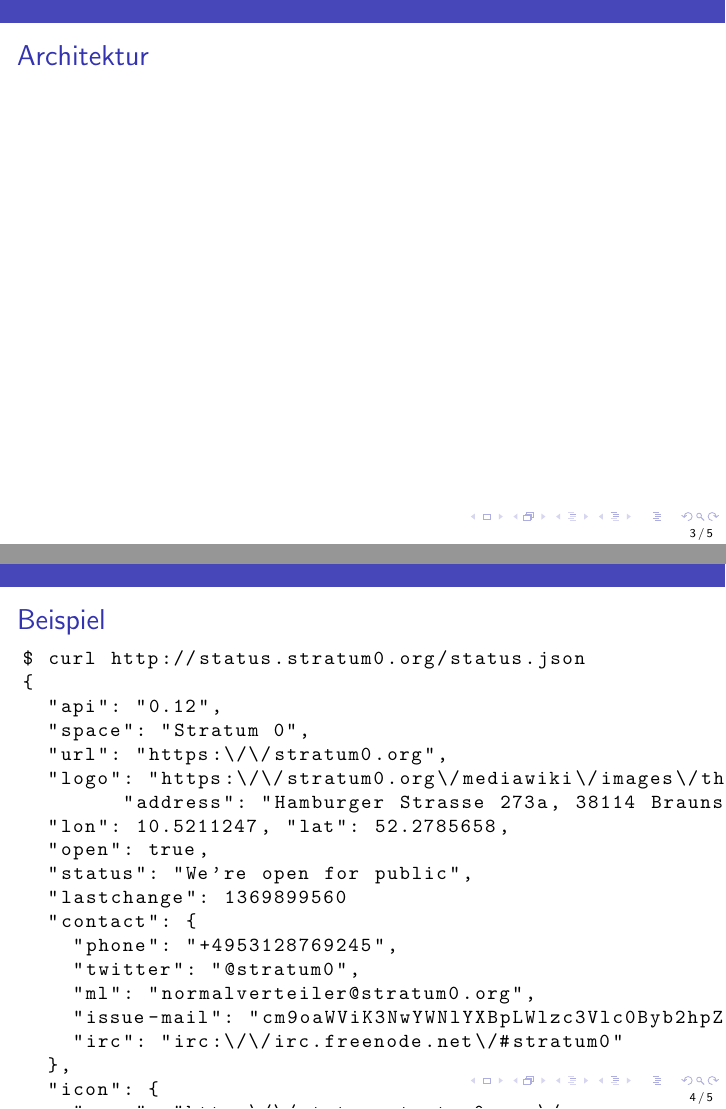
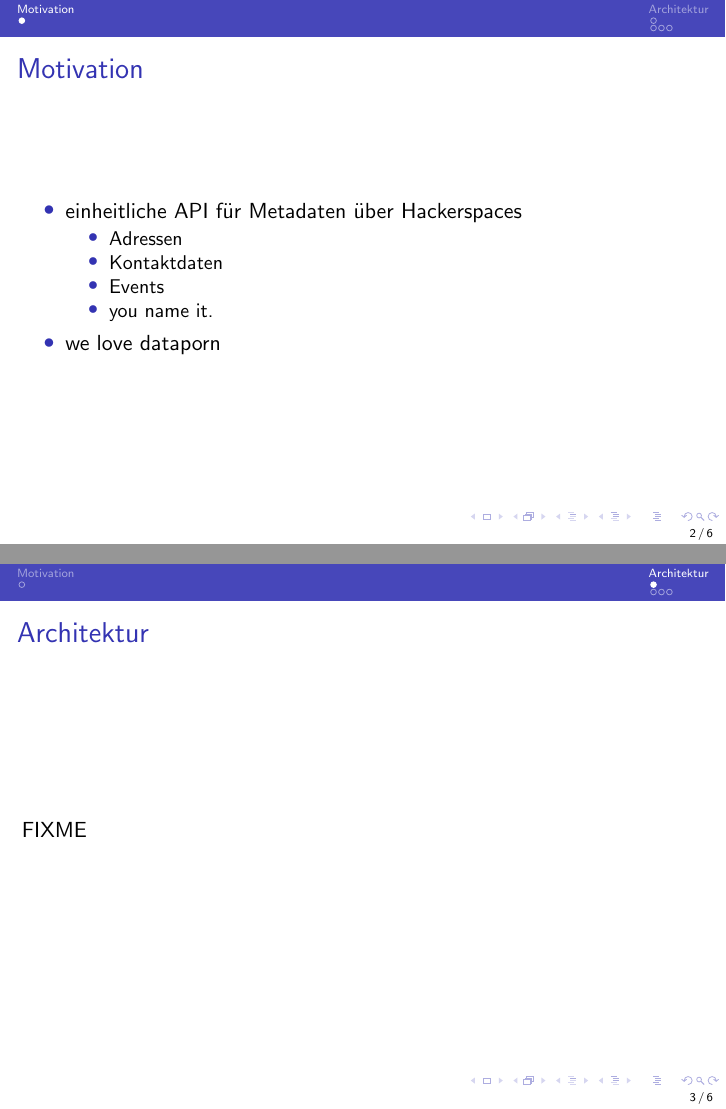
Before and after one commit to SpaceApi-archive/spaceapi-talk, LaTeX slides (spaceapi.tex): pages 3 and 4 of 5 before the commit and pages 4 and 5 of 8 after it, joined at a grey line. Compiled offline with pdfLaTeX.

Commit message:
+Motivation, +OpenSpace Directory, +sections

```diff
--- a/spaceapi.tex
+++ b/spaceapi.tex
@@ -5,8 +5,8 @@
 \usepackage{graphicx} % needed for beamer
 
 \lstset{%
-  language=C, % FIXME: nice syntax coloring for JSON
-  basicstyle=\ttfamily,
+  language=sh, % FIXME: nice syntax coloring for JSON
+  basicstyle=\ttfamily\footnotesize,
 	showspaces=false,
 	showstringspaces=false,
 	showtabs=false,
@@ -29,14 +29,50 @@
 	\maketitle
 \end{frame}
 
+\section{Motivation}
 \begin{frame}{Motivation}
+\begin{itemize}
+	\item einheitliche API für Metadaten über Hackerspaces
+	\pause
+	\begin{itemize}
+		\item Adressen
+		\item Kontaktdaten
+		\item Events
+		\item you name it.
+	\end{itemize}
+	\pause
+	\item we love dataporn
+\end{itemize}
 \end{frame}
 
+\section{Architektur}
 \begin{frame}{Architektur}
+FIXME
 \end{frame}
 
+\subsection{OpenSpace Directory}
+\begin{frame}[fragile]{OpenSpace Directory}
+\texttt{GET} \url{http://openspace.slopjong.de/directory.json}
+\begin{itemize}
+	\item Mapping Hackerspace-Name $\Rightarrow$ Endpoint-URL
+	\item Attribut-Filter
+\end{itemize}
+
+\begin{lstlisting}
+$ curl http://openspace.slopjong.de/directory.json?filter=cam
+{
+"Ace Monster Toys":"http:\/\/acemonstertoys.org\/status.json",
+"Bitlair":"https:\/\/bitlair.nl\/statejson.php",
+"FamiLAB":"http:\/\/familab.org\/status\/status.php",
+"Farset Labs":"http:\/\/openspace.slopjong.de\/cache\/Farset+Labs",
+[...]
+}
+\end{lstlisting}
+\end{frame}
+
+
 \begin{frame}[fragile]{Beispiel}
-\begin{lstlisting}[language=sh, basicstyle=\ttfamily\small]
+\begin{lstlisting}
 $ curl http://status.stratum0.org/status.json
 {
   "api": "0.12",
```
